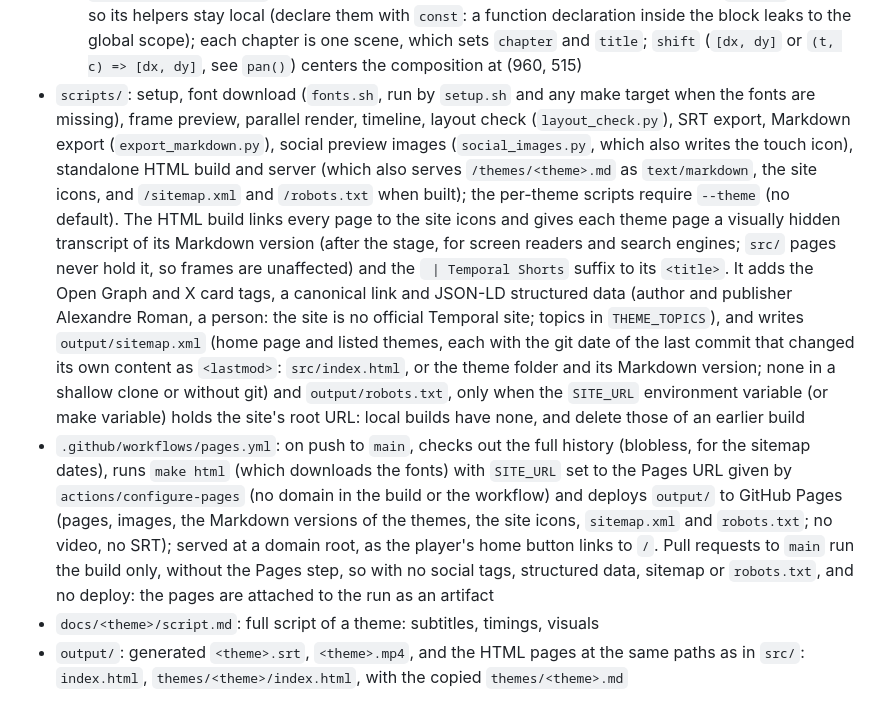
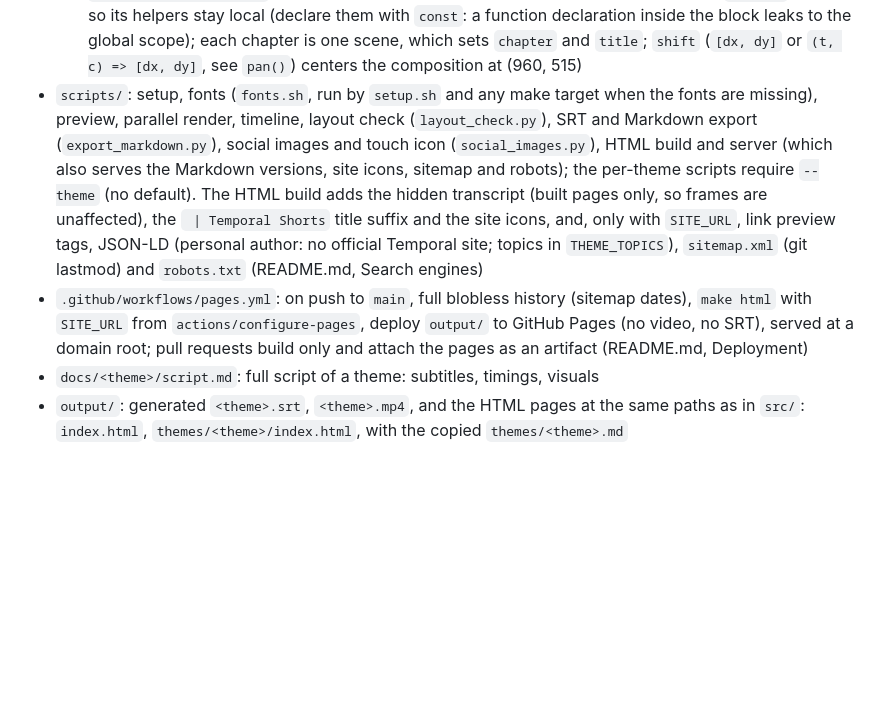
Before and after one commit to alexandreroman/temporal-shorts, a Markdown page: CLAUDE.md, the part around the change. Drawn GitHub-style; blank space fills up the shorter version.

Commit message:
Point CLAUDE.md to README for build and deployment details
The scripts/ and pages.yml bullets restated README's Search engines
and Deployment sections almost word for word. Keep the facts an agent
needs and point to README for the rest; README now also says SITE_URL
may be a make or environment variable, the one fact it lacked.

Co-Authored-By: Claude Opus 5.5 <noreply@anthropic.com>

```diff
--- a/CLAUDE.md
+++ b/CLAUDE.md
@@ -163,39 +163,23 @@ workspaces run `make setup` automatically.
     leaks to the global scope); each chapter is one scene, which sets
     `chapter` and `title`; `shift` (`[dx, dy]` or `(t, c) => [dx, dy]`,
     see `pan()`) centers the composition at (960, 515)
-- `scripts/`: setup, font download (`fonts.sh`, run by `setup.sh` and
-  any make target when the fonts are missing), frame preview, parallel
-  render, timeline, layout check (`layout_check.py`), SRT export, Markdown
-  export (`export_markdown.py`), social preview images
-  (`social_images.py`, which also writes the touch icon), standalone HTML
-  build and server (which also serves `/themes/<theme>.md` as
-  `text/markdown`, the site icons, and `/sitemap.xml` and `/robots.txt`
-  when built); the per-theme scripts require `--theme` (no default). The
-  HTML build links every page to the site icons and gives each theme page
-  a visually hidden transcript of its Markdown version (after the stage,
-  for screen readers and search engines; `src/` pages never hold it, so
-  frames are unaffected) and the ` | Temporal Shorts` suffix to its
-  `<title>`. It adds the Open Graph and X card tags, a canonical link and
-  JSON-LD structured data (author and publisher Alexandre Roman, a person:
-  the site is no official Temporal site; topics in `THEME_TOPICS`), and
-  writes `output/sitemap.xml` (home page and listed themes, each with the
-  git date of the last commit that changed its own content as `<lastmod>`:
-  `src/index.html`, or the theme folder and its Markdown version; none in
-  a shallow clone or without git) and
-  `output/robots.txt`, only when the `SITE_URL` environment variable (or
-  make variable) holds the site's root URL: local builds have none, and
-  delete those of an earlier build
-- `.github/workflows/pages.yml`: on push to `main`, checks out the full
-  history (blobless, for the sitemap dates), runs `make html`
-  (which downloads the fonts) with `SITE_URL` set to the Pages URL given by
-  `actions/configure-pages` (no domain in the build or the workflow) and
-  deploys `output/` to GitHub Pages (pages, images, the Markdown
-  versions of the themes, the site icons, `sitemap.xml` and `robots.txt`;
-  no video, no SRT); served at a domain root, as the player's home button
-  links to `/`. Pull requests to `main` run the build only, without the
-  Pages step, so with no social tags, structured data, sitemap or
-  `robots.txt`, and no deploy: the pages are attached to the run as an
-  artifact
+- `scripts/`: setup, fonts (`fonts.sh`, run by `setup.sh` and any make
+  target when the fonts are missing), preview, parallel render, timeline,
+  layout check (`layout_check.py`), SRT and Markdown export
+  (`export_markdown.py`), social images and touch icon
+  (`social_images.py`), HTML build and server (which also serves the
+  Markdown versions, site icons, sitemap and robots); the per-theme
+  scripts require `--theme` (no default). The HTML build adds the hidden
+  transcript (built pages only, so frames are unaffected), the
+  ` | Temporal Shorts` title suffix and the site icons, and, only with
+  `SITE_URL`, link preview tags, JSON-LD (personal author: no official
+  Temporal site; topics in `THEME_TOPICS`), `sitemap.xml` (git lastmod)
+  and `robots.txt` (README.md, Search engines)
+- `.github/workflows/pages.yml`: on push to `main`, full blobless history
+  (sitemap dates), `make html` with `SITE_URL` from
+  `actions/configure-pages`, deploy `output/` to GitHub Pages (no video,
+  no SRT), served at a domain root; pull requests build only and attach
+  the pages as an artifact (README.md, Deployment)
 - `docs/<theme>/script.md`: full script of a theme: subtitles, timings,
   visuals
 - `output/`: generated `<theme>.srt`, `<theme>.mp4`, and the HTML pages
```
Also changed, not shown: README.md (+6 -4 lines).
